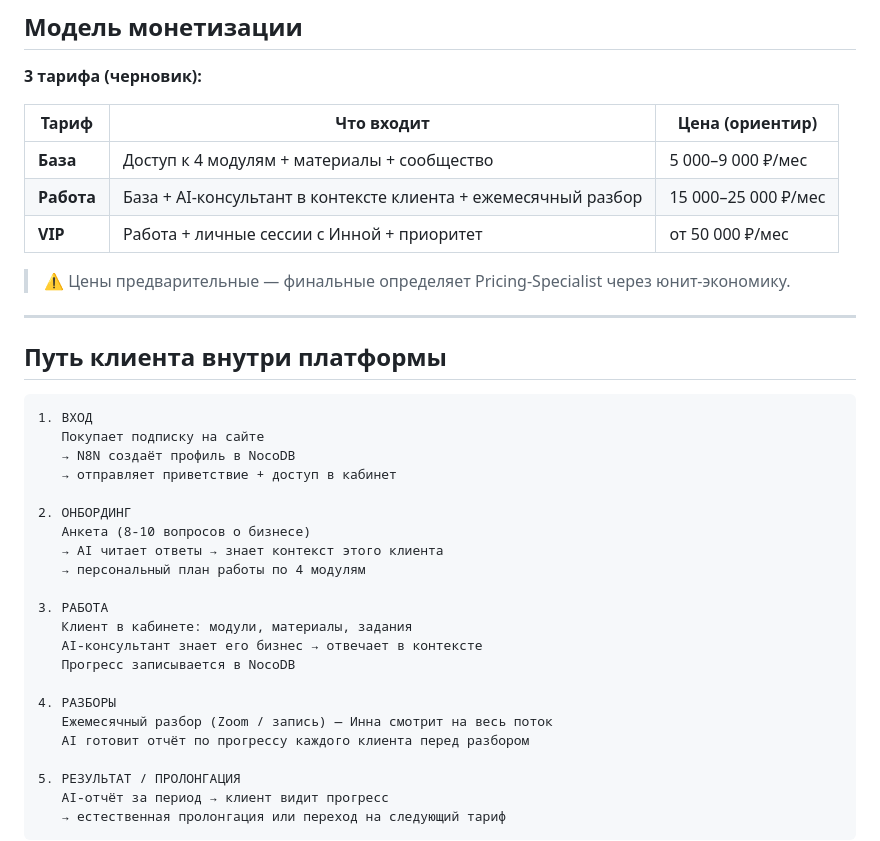
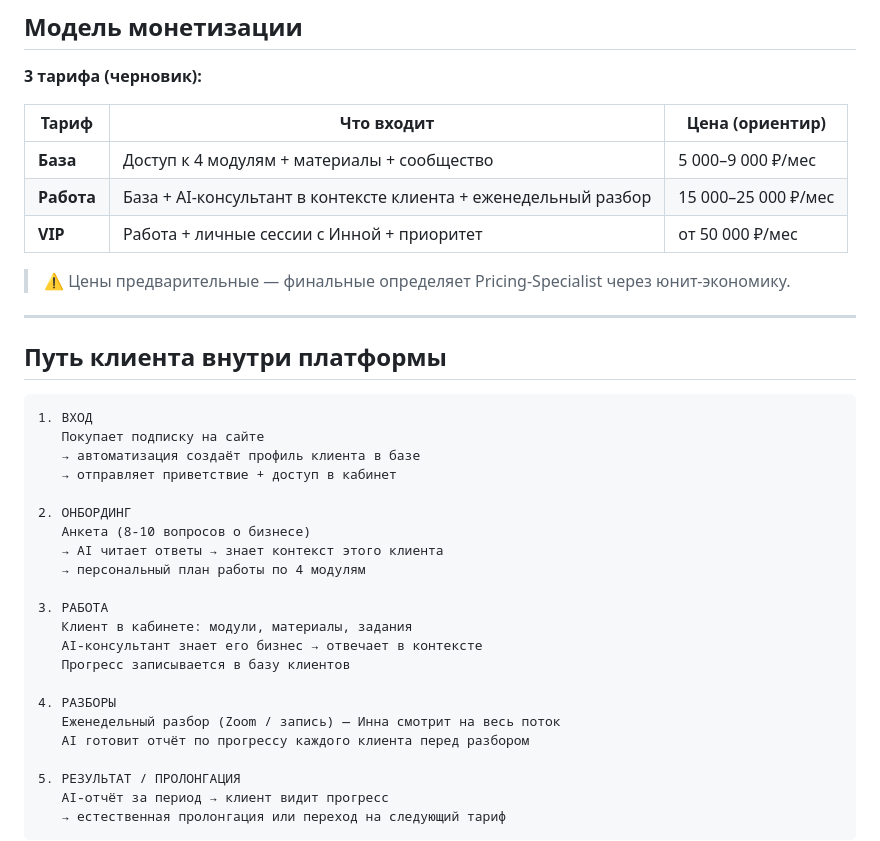
Before and after one commit to vibeideicod-cmd/my-architecture, a Markdown page: inna/platform/README.md, the part around one of its changes. Rendered like a GitHub page.

````diff
--- a/inna/platform/README.md
+++ b/inna/platform/README.md
@@ -48,7 +48,7 @@
 | Тариф | Что входит | Цена (ориентир) |
 |---|---|---|
 | **База** | Доступ к 4 модулям + материалы + сообщество | 5 000–9 000 ₽/мес |
-| **Работа** | База + AI-консультант в контексте клиента + ежемесячный разбор | 15 000–25 000 ₽/мес |
+| **Работа** | База + AI-консультант в контексте клиента + еженедельный разбор | 15 000–25 000 ₽/мес |
 | **VIP** | Работа + личные сессии с Инной + приоритет | от 50 000 ₽/мес |
 
 > ⚠️ Цены предварительные — финальные определяет Pricing-Specialist через юнит-экономику.
@@ -60,7 +60,7 @@
 ```
 1. ВХОД
    Покупает подписку на сайте
-   → N8N создаёт профиль в NocoDB
+   → автоматизация создаёт профиль клиента в базе
    → отправляет приветствие + доступ в кабинет
 
 2. ОНБОРДИНГ
@@ -71,10 +71,10 @@
 3. РАБОТА
    Клиент в кабинете: модули, материалы, задания
    AI-консультант знает его бизнес → отвечает в контексте
-   Прогресс записывается в NocoDB
+   Прогресс записывается в базу клиентов
 
 4. РАЗБОРЫ
-   Ежемесячный разбор (Zoom / запись) — Инна смотрит на весь поток
+   Еженедельный разбор (Zoom / запись) — Инна смотрит на весь поток
    AI готовит отчёт по прогрессу каждого клиента перед разбором
 
 5. РЕЗУЛЬТАТ / ПРОЛОНГАЦИЯ
````
Also changed, not shown: other parts of inna/platform/README.md (+7 -7 lines), inna/architecture.md (+13 -13 lines), inna/channels/README.md (+1 -1 lines).
